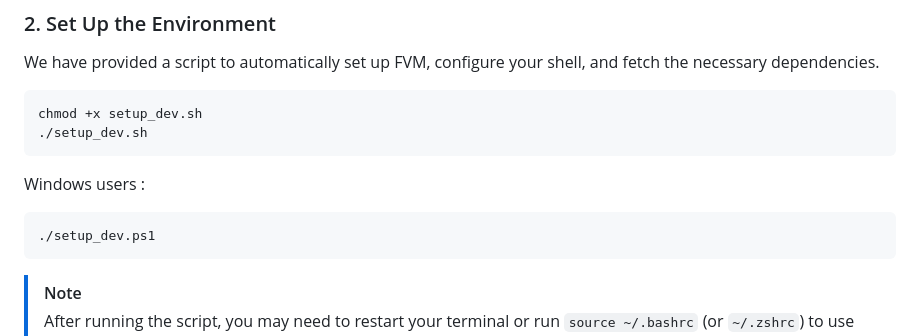
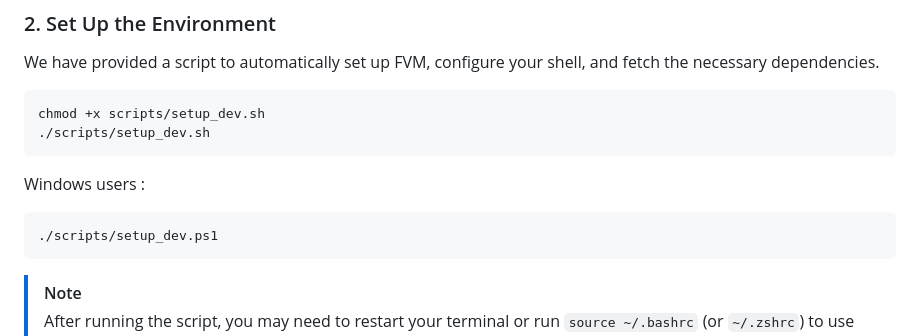
Before and after one commit to delia-cheminot/transdiy, a Markdown page: .github/CONTRIBUTING.md, the part around the change. Rendered like a GitHub page.

Commit message:
doc: updated scripts paths

````diff
--- a/.github/CONTRIBUTING.md
+++ b/.github/CONTRIBUTING.md
@@ -22,13 +22,13 @@ We use a standard **Fork and Pull Request** workflow. To keep our main branch st
 We have provided a script to automatically set up FVM, configure your shell, and fetch the necessary dependencies.
 
 ```bash
-chmod +x setup_dev.sh
-./setup_dev.sh
+chmod +x scripts/setup_dev.sh
+./scripts/setup_dev.sh
 ```
 
 Windows users :
 ```powershell
-./setup_dev.ps1
+./scripts/setup_dev.ps1
 ```
 
 > [!NOTE]
````
